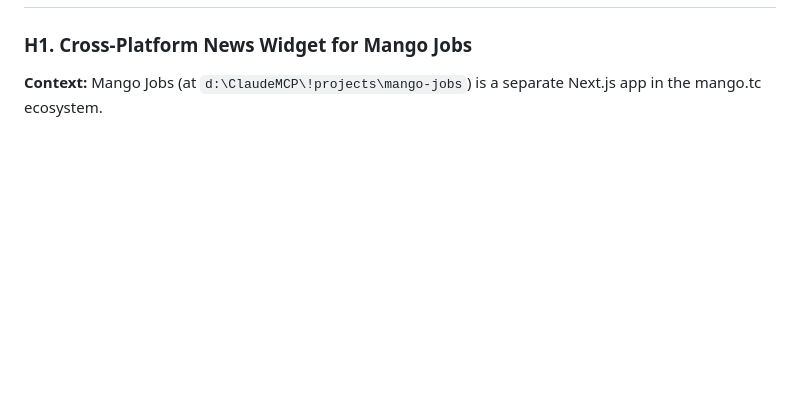
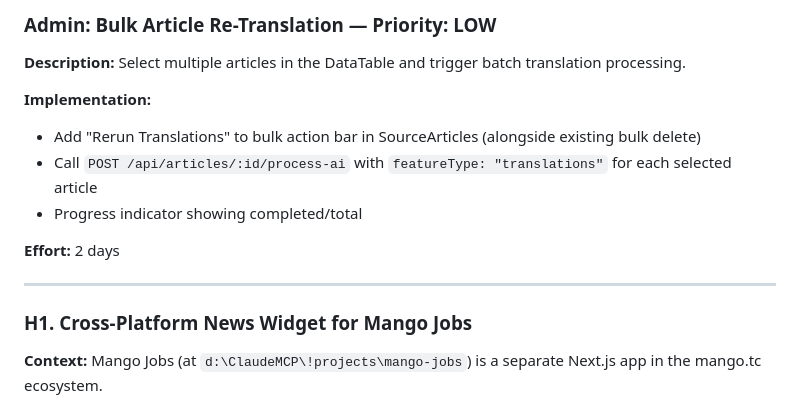
Before and after one commit to 1nst4ll/mango-news, a Markdown page: docs/roadmap.md, the part around one of its changes. GitHub-like rendering; blank space fills up the shorter version.

```diff
--- a/docs/roadmap.md
+++ b/docs/roadmap.md
@@ -227,3 +337,16 @@ Mango News is a news aggregation platform for Turks and Caicos Islands (~45,000
+### Admin: Bulk Article Re-Translation — Priority: LOW
+
+**Description:** Select multiple articles in the DataTable and trigger batch translation processing.
+
+**Implementation:**
+- Add "Rerun Translations" to bulk action bar in SourceArticles (alongside existing bulk delete)
+- Call `POST /api/articles/:id/process-ai` with `featureType: "translations"` for each selected article
+- Progress indicator showing completed/total
+
+**Effort:** 2 days
+
+---
+
 ### H1. Cross-Platform News Widget for Mango Jobs
 
 **Context:** Mango Jobs (at `d:\ClaudeMCP\!projects\mango-jobs`) is a separate Next.js app in the mango.tc ecosystem.
```
Also changed, not shown: other parts of docs/roadmap.md (+110 -0 lines).
